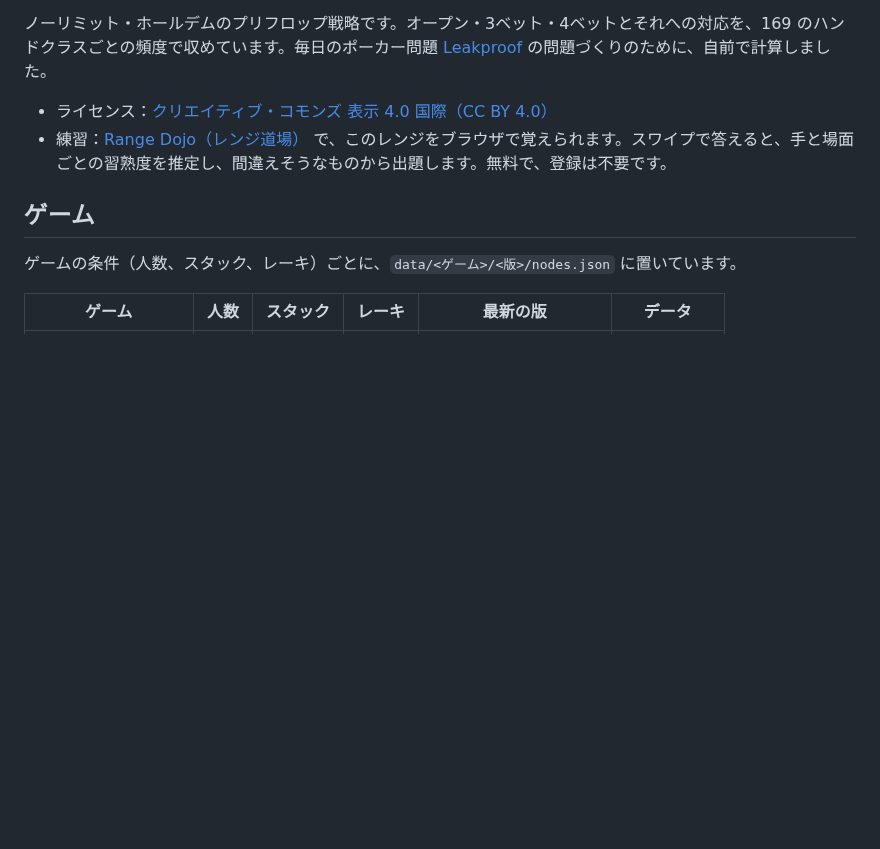
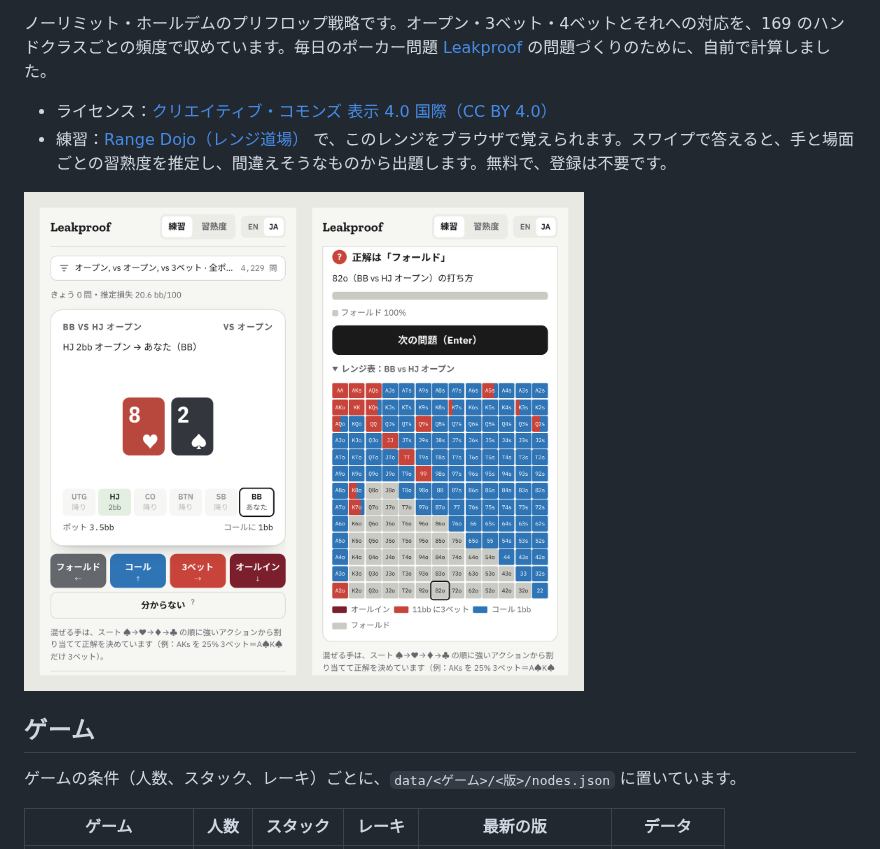
Before and after one commit to a-hanamoto/leakproof-preflop-ranges, a Markdown page: README.ja.md, the part around the change. Rendered like a GitHub page; pictures changed too: images/range-dojo-ja.png (added); blank space fills up the shorter version.

Commit message:
README: Range Dojo screenshots (staging build, EN / JA)
Co-Authored-By: Claude Opus 5.5 <noreply@anthropic.com>
Claude-Session: https://claude.ai/code/session_016mu8ZV7Wbnsouai9kWnwbi

```diff
--- a/README.ja.md
+++ b/README.ja.md
@@ -6,6 +6,8 @@
 
 - ライセンス：[クリエイティブ・コモンズ 表示 4.0 国際（CC BY 4.0）](https://creativecommons.org/licenses/by/4.0/deed.ja)
 - 練習：[Range Dojo（レンジ道場）](https://playleakproof.com/dojo/) で、このレンジをブラウザで覚えられます。スワイプで答えると、手と場面ごとの習熟度を推定し、間違えそうなものから出題します。無料で、登録は不要です。
+
+<img src="images/range-dojo-ja.png" width="560" alt="Range Dojo：スワイプで答える問題（BB vs HJ オープン、9♣6♠）と、間違えたときに出る正解とその場面のレンジ表">
 
 ## ゲーム
 
```
Also changed, not shown: README.md (+2 -0 lines), images/range-dojo-en.png (added).
